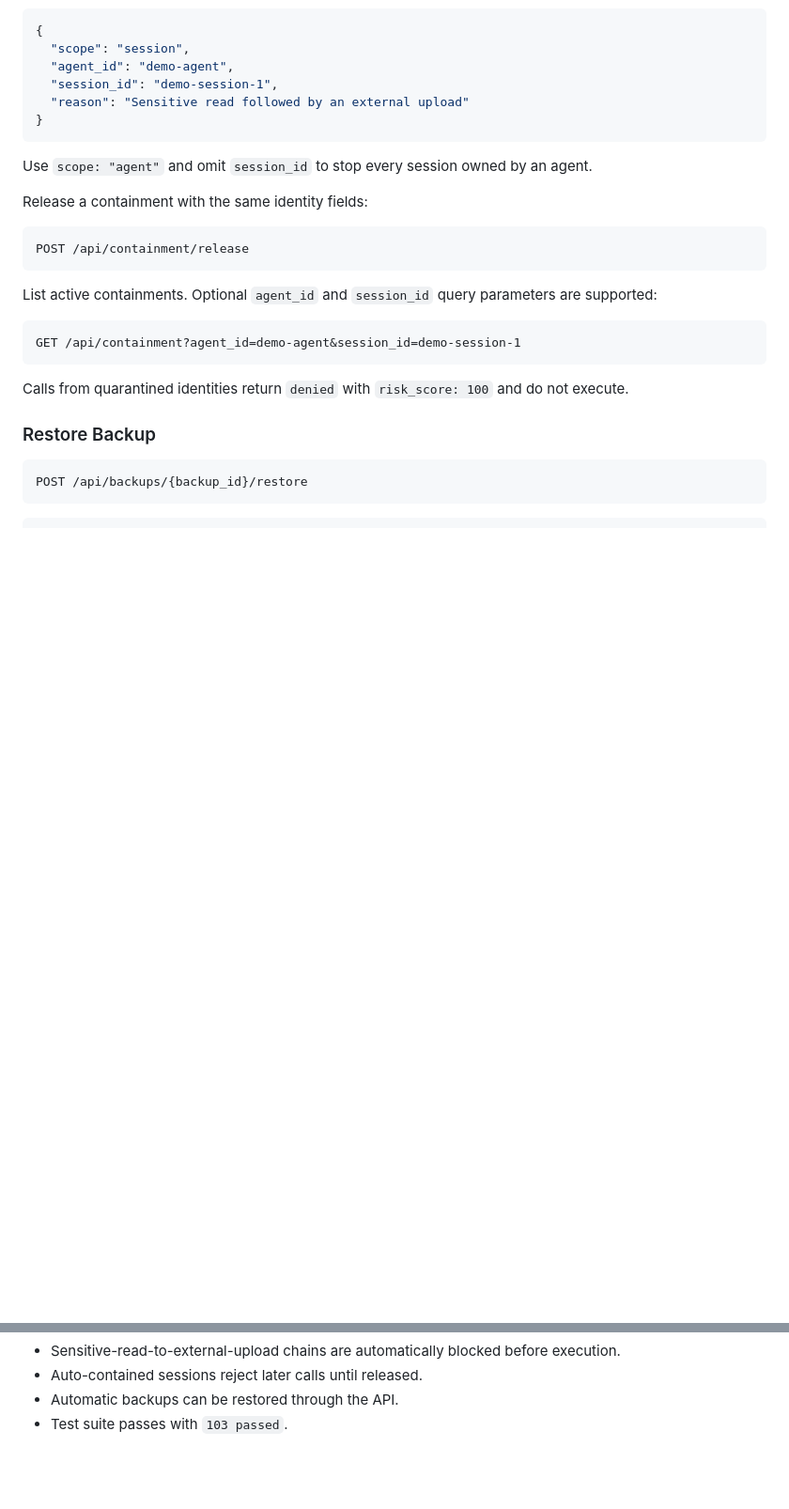
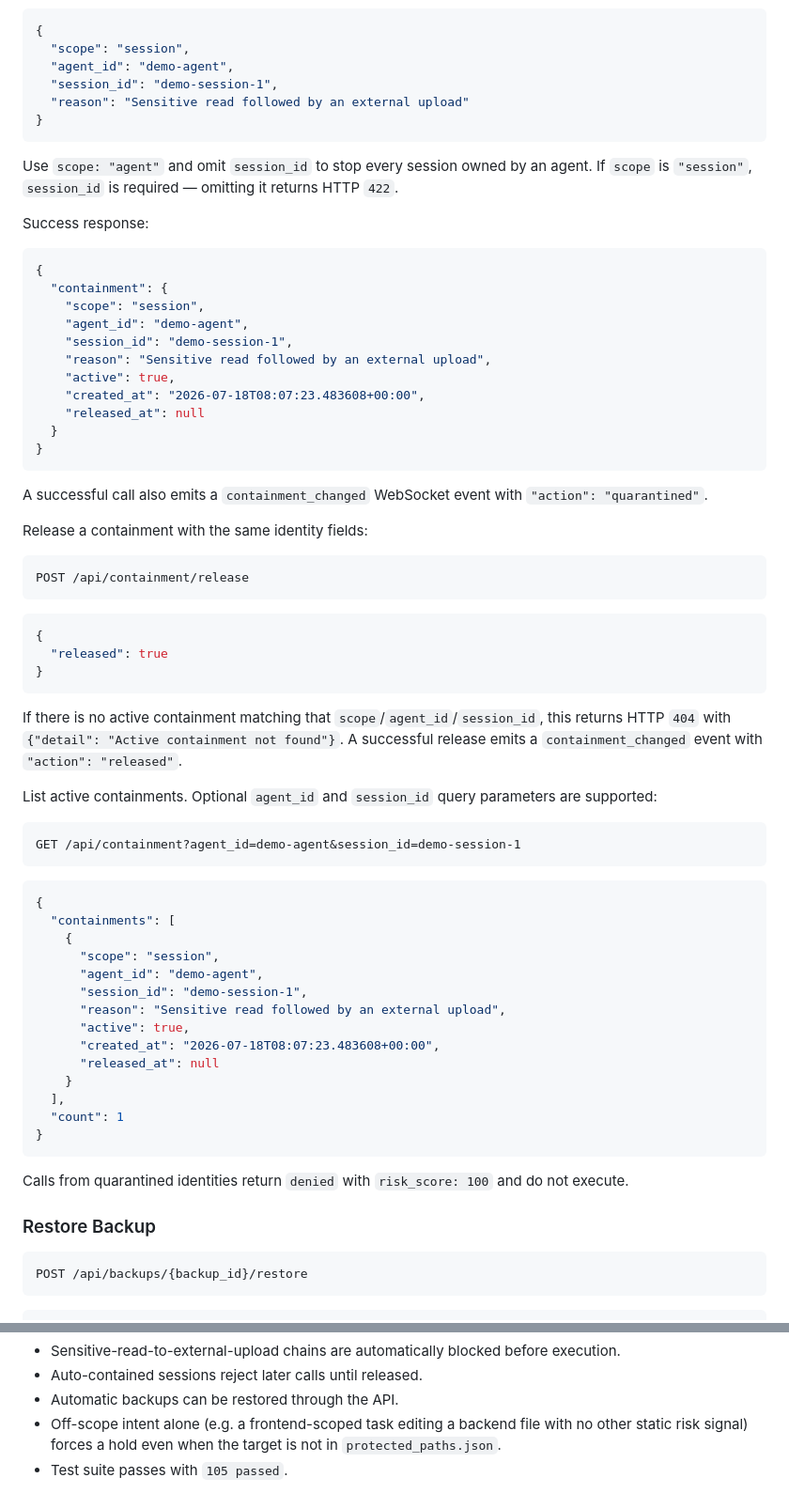
Before and after one commit to Andrewweng0406/personal-agent-firewall, a Markdown page: docs/frontend-api.md, 2 parts joined by grey strips. Shown at 94% size. Rendered like a GitHub page; blank space fills up the shorter version.

Commit message:
docs: fill containment response examples, clarify decision_counts keys, update test count
Verified every documented endpoint against the actual router implementation.
Containment quarantine/release/list previously showed request bodies only;
add their real response shapes, the 422 validation case, and the 404
release-not-found case. Note that decision_counts is keyed by the raw
audit-log decision string (not just allowed/denied) so the frontend
doesn't silently drop denied_auto_contained/denied_quarantined counts.

Co-Authored-By: Claude Sonnet 5 <noreply@anthropic.com>

````diff
--- a/docs/frontend-api.md
+++ b/docs/frontend-api.md
@@ -218,7 +218,25 @@ Content-Type: application/json
 }
 ```
 
-Use `scope: "agent"` and omit `session_id` to stop every session owned by an agent.
+Use `scope: "agent"` and omit `session_id` to stop every session owned by an agent. If `scope` is `"session"`, `session_id` is required — omitting it returns HTTP `422`.
+
+Success response:
+
+```json
+{
+  "containment": {
+    "scope": "session",
+    "agent_id": "demo-agent",
+    "session_id": "demo-session-1",
+    "reason": "Sensitive read followed by an external upload",
+    "active": true,
+    "created_at": "2026-07-18T08:07:23.483608+00:00",
+    "released_at": null
+  }
+}
+```
+
+A successful call also emits a `containment_changed` WebSocket event with `"action": "quarantined"`.
 
 Release a containment with the same identity fields:
 
@@ -226,10 +244,35 @@ Release a containment with the same identity fields:
 POST /api/containment/release
 ```
 
+```json
+{
+  "released": true
+}
+```
+
+If there is no active containment matching that `scope`/`agent_id`/`session_id`, this returns HTTP `404` with `{"detail": "Active containment not found"}`. A successful release emits a `containment_changed` event with `"action": "released"`.
+
 List active containments. Optional `agent_id` and `session_id` query parameters are supported:
 
 ```http
 GET /api/containment?agent_id=demo-agent&session_id=demo-session-1
+```
+
+```json
+{
+  "containments": [
+    {
+      "scope": "session",
+      "agent_id": "demo-agent",
+      "session_id": "demo-session-1",
+      "reason": "Sensitive read followed by an external upload",
+      "active": true,
+      "created_at": "2026-07-18T08:07:23.483608+00:00",
+      "released_at": null
+    }
+  ],
+  "count": 1
+}
 ```
 
 Calls from quarantined identities return `denied` with `risk_score: 100` and do not execute.
@@ -819,4 +864,5 @@ These behaviors were manually verified:
 - Sensitive-read-to-external-upload chains are automatically blocked before execution.
 - Auto-contained sessions reject later calls until released.
 - Automatic backups can be restored through the API.
-- Test suite passes with `103 passed`.
+- Off-scope intent alone (e.g. a frontend-scoped task editing a backend file with no other static risk signal) forces a hold even when the target is not in `protected_paths.json`.
+- Test suite passes with `105 passed`.
````
Also changed, not shown: other parts of docs/frontend-api.md (+3 -1 lines).
